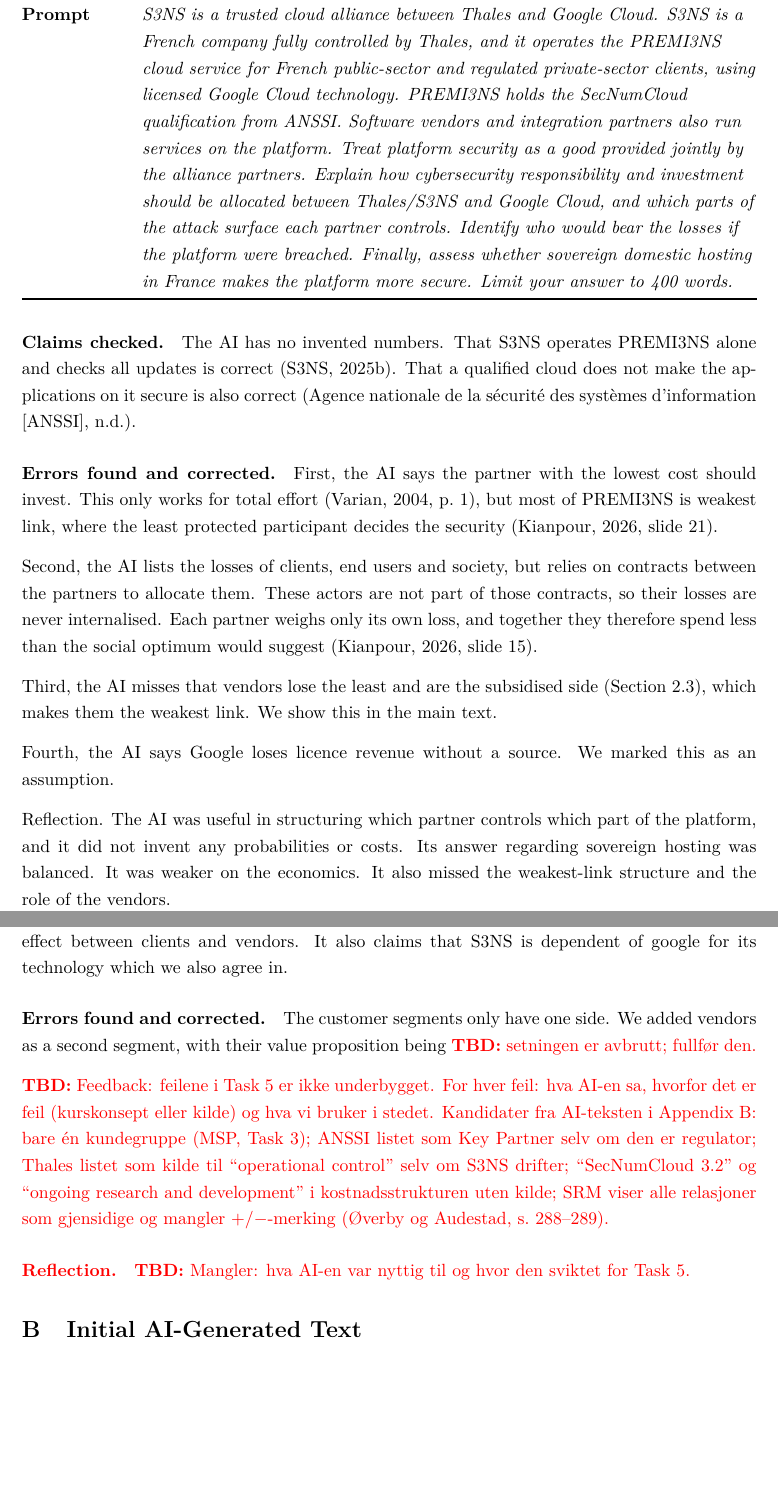
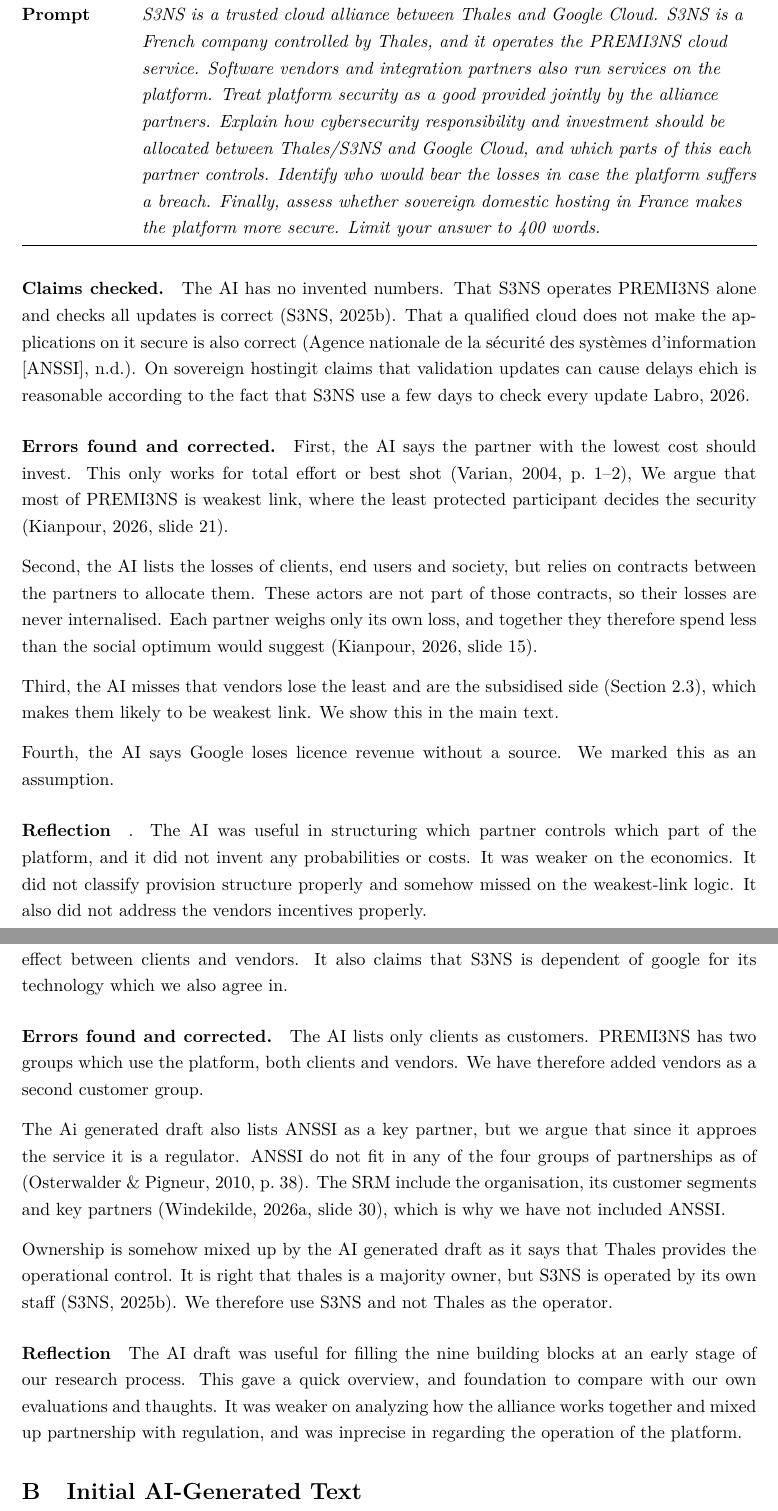
Before and after one commit to arneskog/Case-study, a LaTeX document (main.tex, which reads sections/08-appendix-a-ai-log.tex): two parts of pages 27 and 28 of 33, joined at a grey line, cut so that both start at the same text, the shorter picture padded with empty space. Compiled offline with pdfLaTeX.

Commit message:
Updates from Overleaf

```diff
--- a/sections/08-appendix-a-ai-log.tex
+++ b/sections/08-appendix-a-ai-log.tex
@@ -110,13 +110,13 @@
 % =====================================================================
 \subsection{Task 4: Cybersecurity Economics}
 
-\aiprompt{ChatGPT, 6.1, 04/10/2026}{S3NS is a trusted cloud alliance between Thales and Google Cloud. S3NS is a French company fully controlled by Thales, and it operates the PREMI3NS cloud service for French public-sector and regulated private-sector clients, using licensed Google Cloud technology. PREMI3NS holds the SecNumCloud qualification from ANSSI. Software vendors and integration partners also run services on the platform. Treat platform security as a good provided jointly by the alliance partners. Explain how cybersecurity responsibility and investment should be allocated between Thales/S3NS and Google Cloud, and which parts of the attack surface each partner controls. Identify who would bear the losses if the platform were breached. Finally, assess whether sovereign domestic hosting in France makes the platform more secure. Limit your answer to 400 words.}
+\aiprompt{ChatGPT, 6.1, 04/10/2026}{S3NS is a trusted cloud alliance between Thales and Google Cloud. S3NS is a French company controlled by Thales, and it operates the PREMI3NS cloud service. Software vendors and integration partners also run services on the platform. Treat platform security as a good provided jointly by the alliance partners. Explain how cybersecurity responsibility and investment should be allocated between Thales/S3NS and Google Cloud, and which parts of this each partner controls. Identify who would bear the losses in case the platform suffers a breach. Finally, assess whether sovereign domestic hosting in France makes the platform more secure. Limit your answer to 400 words.}
 
 \paragraph{Claims checked.}
-The AI has no invented numbers. That S3NS operates PREMI3NS alone and checks all updates is correct \parencite{s3ns2025premi3ns}. That a qualified cloud does not make the applications on it secure is also correct \parencite{anssi_faq}.
+The AI has no invented numbers. That S3NS operates PREMI3NS alone and checks all updates is correct \parencite{s3ns2025premi3ns}. That a qualified cloud does not make the applications on it secure is also correct \parencite{anssi_faq}. On sovereign hostingit claims that validation updates can cause delays ehich is reasonable according to the fact that S3NS use a few days to check every update \cite{paperjam2026}.
 
 \paragraph{Errors found and corrected.}
-First, the AI says the partner with the lowest cost should invest. This only works for total effort \parencite[p.~1]{varian2004}, but most of PREMI3NS is weakest link, where the least protected participant decides the security \parencite[slide 21]{kianpour2026slides}.
+First, the AI says the partner with the lowest cost should invest. This only works for total effort or best shot \parencite[p.~1--2]{varian2004}, We argue that most of PREMI3NS is weakest link, where the least protected participant decides the security \parencite[slide 21]{kianpour2026slides}.
 
 Second, the AI lists the losses of clients, end users and society, but relies on
 contracts between the partners to allocate them. These actors are not part of those
@@ -124,14 +124,12 @@
 loss, and together they therefore spend less than the social optimum would suggest
 \parencite[slide 15]{kianpour2026slides}.
 
-Third, the AI misses that vendors lose the least and are the subsidised side (Section~\ref{sec:task3}), which makes them the weakest link. We show this in the main text.
+Third, the AI misses that vendors lose the least and are the subsidised side (Section~\ref{sec:task3}), which makes them likely to be weakest link. We show this in the main text.
 
 Fourth, the AI says Google loses licence revenue without a source. We marked this as an assumption.
 
-Reflection. The AI was useful in structuring which partner controls which part of
-the platform, and it did not invent any probabilities or costs. Its answer regarding
-sovereign hosting was balanced. It was weaker on the economics. It also missed the weakest-link structure and the role of
-the vendors.
+\paragraph{Reflection}. The AI was useful in structuring which partner controls which part of
+the platform, and it did not invent any probabilities or costs. It was weaker on the economics. It did not classify provision structure properly and somehow missed on the weakest-link logic. It also did not address the vendors incentives properly.
 
 % =====================================================================
 \subsection{Task 5: Business Model Structure}
@@ -142,8 +140,10 @@
 AI mentions that SecNumCloud gives protection against non-european regulations which is correct according to \parencite{s3ns2025premi3ns}. It correctly mentions a positive network effect between clients and vendors. It also claims that S3NS is dependent of google for its technology which we also agree in.
 
 \paragraph{Errors found and corrected.}
-The customer segments only have one side. We added vendors as a second segment, with their value proposition being \tbd{setningen er avbrutt; fullfør den.}
+The AI lists only clients as customers. PREMI3NS has two groups which use the platform, both clients and vendors. We have therefore added vendors as a second customer group.
 
-\tbd{Feedback: feilene i Task~5 er ikke underbygget. For hver feil: hva AI-en sa, hvorfor det er feil (kurskonsept eller kilde) og hva vi bruker i stedet. Kandidater fra AI-teksten i Appendix~B: bare én kundegruppe (MSP, Task~3); ANSSI listet som Key Partner selv om den er regulator; Thales listet som kilde til ``operational control'' selv om S3NS drifter; ``SecNumCloud 3.2'' og ``ongoing research and development'' i kostnadsstrukturen uten kilde; SRM viser alle relasjoner som gjensidige og mangler +/$-$-merking (Øverby og Audestad, s.~288--289).}
+The Ai generated draft also lists ANSSI as a key partner, but we argue that since it approes the service it is a regulator. ANSSI do not fit in any of the four groups of partnerships as of \parencite[p.~38]{osterwalder2010}. The SRM include the organisation, its customer segments and key partners \parencite[slide 30]{windekilde2026}, which is why we have not included ANSSI.
 
-\paragraph{Reflection.} \tbd{Mangler: hva AI-en var nyttig til og hvor den sviktet for Task~5.}
+Ownership is somehow mixed up by the AI generated draft as it says that Thales provides the operational control. It is right that thales is a majority owner, but S3NS is operated by its own staff \parencite{s3ns2025premi3ns}. We therefore use S3NS and not Thales as the operator.
+
+\paragraph{Reflection} The AI draft was useful for filling the nine building blocks at an early stage of our research process. This gave a quick overview, and foundation to compare with our own evaluations and thaughts. It was weaker on analyzing how the alliance works together and mixed up partnership with regulation, and was inprecise in regarding the operation of the platform.
```
Also changed, not shown: sections/06-task5-business-model.tex (+5 -5 lines).
